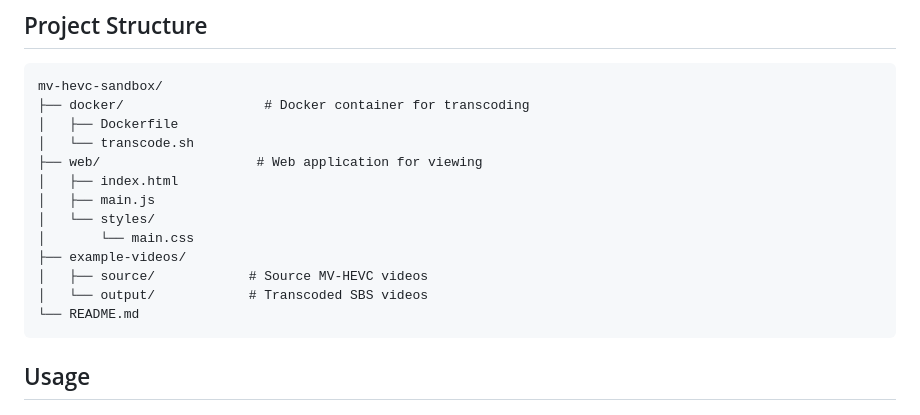
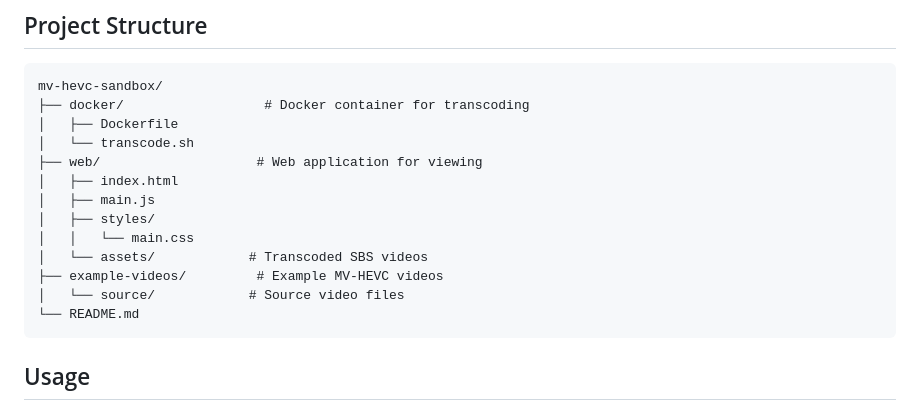
Before and after one commit to andreymaznyak/mv-hevc-sandbox, a Markdown page: README.md, the part around the change. Rendered like a GitHub page.

Commit message:
Update README structure for clarity; rename output directory and adjust comments

````diff
--- a/README.md
+++ b/README.md
@@ -19,11 +19,11 @@ mv-hevc-sandbox/
 ├── web/                    # Web application for viewing
 │   ├── index.html
 │   ├── main.js
-│   └── styles/
-│       └── main.css
-├── example-videos/
-│   ├── source/            # Source MV-HEVC videos
-│   └── output/            # Transcoded SBS videos
+│   ├── styles/
+│   │   └── main.css
+│   └── assets/            # Transcoded SBS videos
+├── example-videos/         # Example MV-HEVC videos
+│   └── source/            # Source video files
 └── README.md
 ```
 
````
